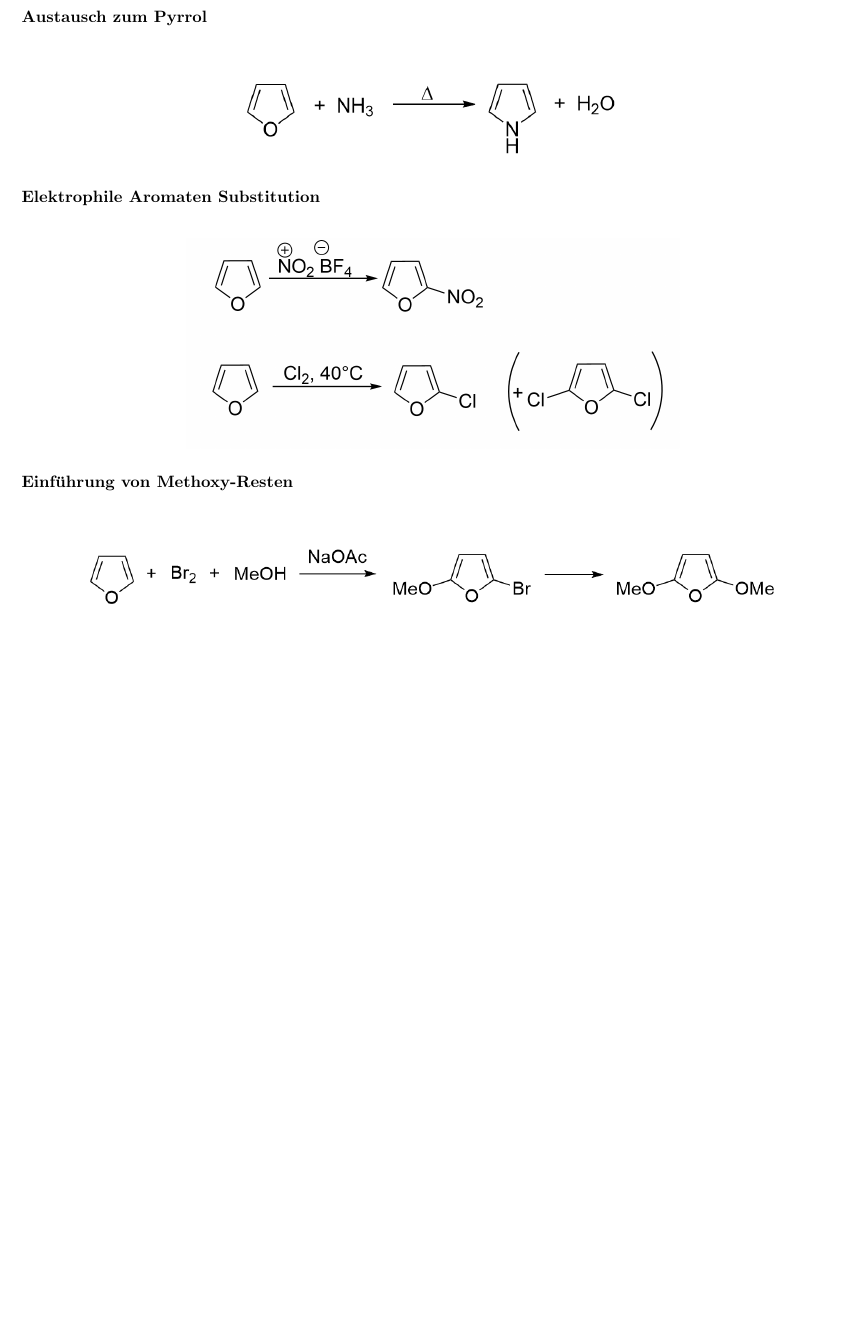
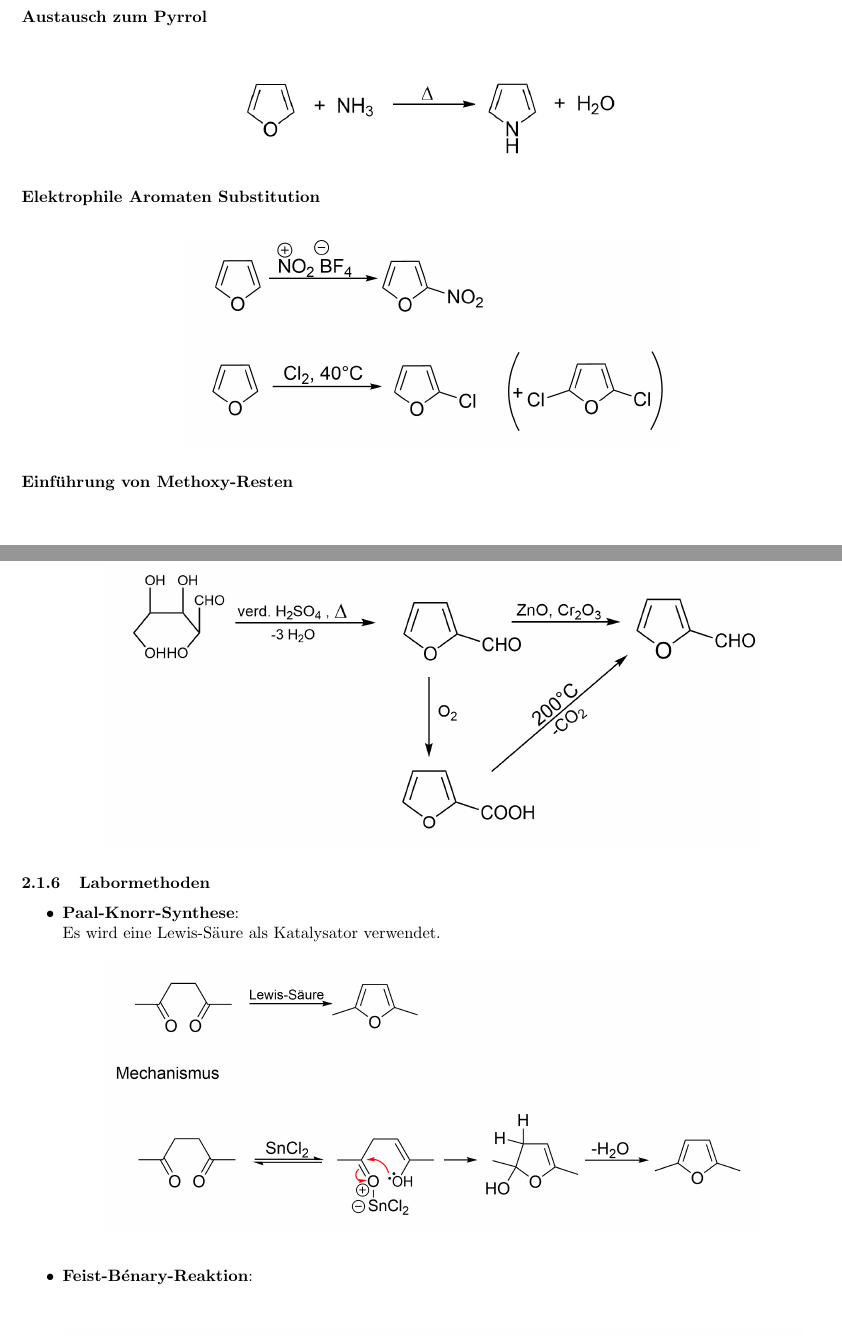
Before and after one commit to hesmertl/OC3-Skript, a LaTeX document (main.tex): part of page 14 of 15 before the commit and two parts of pages 14 and 15 of 17 after it, the two joined at a grey line, cut so that both start at the same text, the shorter picture padded with empty space. Compiled offline with pdfLaTeX.

Commit message:
Aktueller Stand

```diff
--- a/main.tex
+++ b/main.tex
@@ -364,3 +364,23 @@ Ebenso geht Furan eine Diels-Alder-Reaktion mit Tetracyanoethen ein.
 	\includegraphics[width=0.9\linewidth]{Bilder/Furan andere Reaktionen 1.png}
 \end{figure}
 
+\subsubsection*{Technische Synthese von Furan}
+\begin{figure}[H]
+	\centering
+	\includegraphics[width=0.8\linewidth]{Bilder/Furan technische Synthese.png}
+\end{figure}
+
+\subsubsection{Labormethoden}
+\begin{itemize}
+	\item \textbf{Paal-Knorr-Synthese}: \\
+	Es wird eine Lewis-Säure als Katalysator verwendet.
+	\begin{figure}[H]
+	\centering
+	\includegraphics[width=0.8\linewidth]{Bilder/Furan Paal-Knorr.png}
+\end{figure}
+
+	\item \textbf{Feist-Bénary-Reaktion}:\\
+		\begin{figure}[H]
+	\centering
+	\includegraphics[width=0.9\linewidth]{Bilder/Furan Feist Bénary.png}
+\end{figure}
```
Also changed, not shown: Bilder/Furan Feist Bénary.png (added), Bilder/Furan Paal-Knorr.png (added), Bilder/Furan technische Synthese.png (added), Bilder/Imidazol Alkylierung.png (added), Bilder/Imidazol Basizität.png (added), Bilder/Imidazol Synthesen 1.png (added), Bilder/Imidazol.png (added), main.pdf, main.tex (49 more changed lines), 5 other files.
